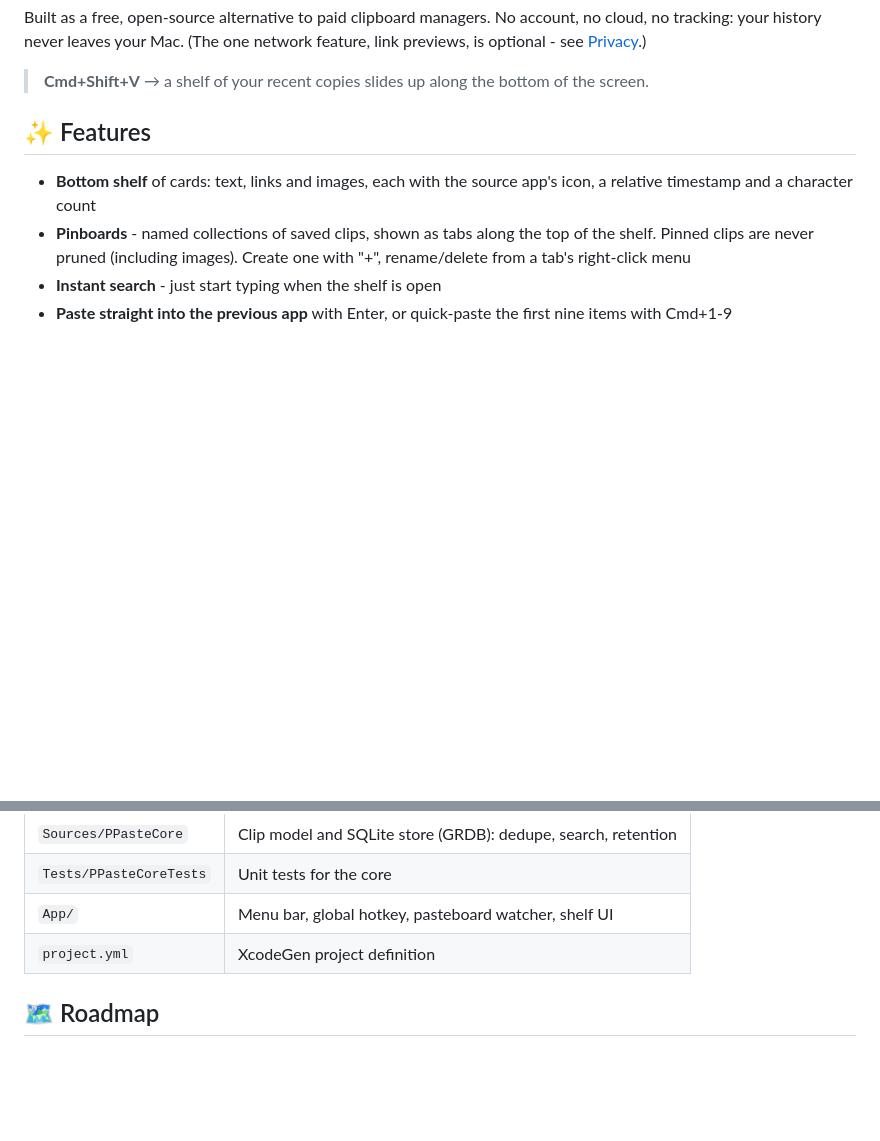
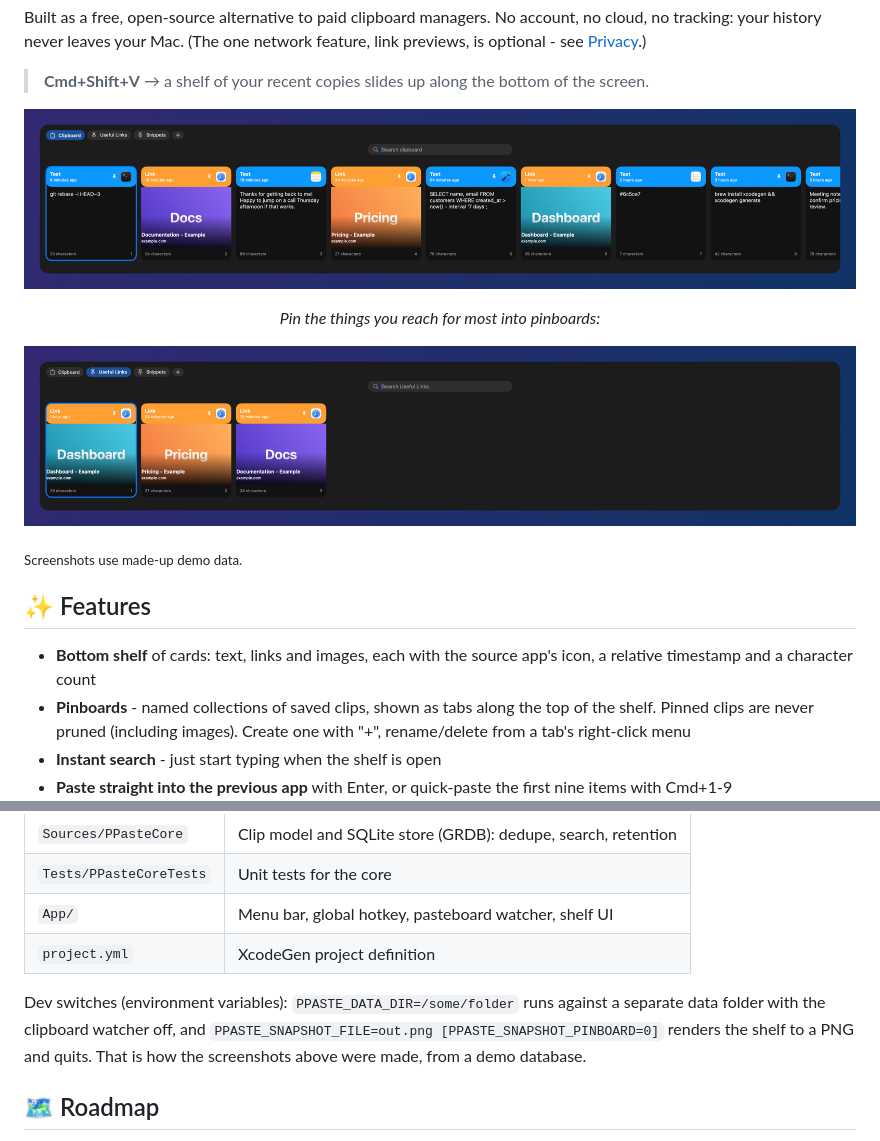
Before and after one commit to pcollins-tech/ppaste, a Markdown page: README.md, 2 parts joined by grey strips. Drawn GitHub-style; pictures changed too: docs/pinboard.png (added), docs/shelf.png (added); blank space fills up the shorter version.

```diff
--- a/README.md
+++ b/README.md
@@ -21,6 +21,18 @@
 Built as a free, open-source alternative to paid clipboard managers. No account, no cloud, no tracking: your history never leaves your Mac. (The one network feature, link previews, is optional - see [Privacy](#-privacy).)
 
 > **Cmd+Shift+V** &rarr; a shelf of your recent copies slides up along the bottom of the screen.
+
+<p align="center">
+  <img src="docs/shelf.png" alt="The ppaste shelf showing recent text and link clips" width="100%">
+</p>
+
+<p align="center"><i>Pin the things you reach for most into pinboards:</i></p>
+
+<p align="center">
+  <img src="docs/pinboard.png" alt="A pinboard of links with preview images" width="100%">
+</p>
+
+<sub>Screenshots use made-up demo data.</sub>
 
 ## ✨ Features
 
@@ -86,6 +98,8 @@ xcodegen generate   # regenerate PPaste.xcodeproj from project.yml
 | `App/` | Menu bar, global hotkey, pasteboard watcher, shelf UI |
 | `project.yml` | XcodeGen project definition |
 
+Dev switches (environment variables): `PPASTE_DATA_DIR=/some/folder` runs against a separate data folder with the clipboard watcher off, and `PPASTE_SNAPSHOT_FILE=out.png [PPASTE_SNAPSHOT_PINBOARD=0]` renders the shelf to a PNG and quits. That is how the screenshots above were made, from a demo database.
+
 ## 🗺 Roadmap
 
 - Rich text and file clips, with true "paste as plain text"
```
Also changed, not shown: CLAUDE.md (+3 -0 lines), docs/snippets.png (added), 3 other files.
